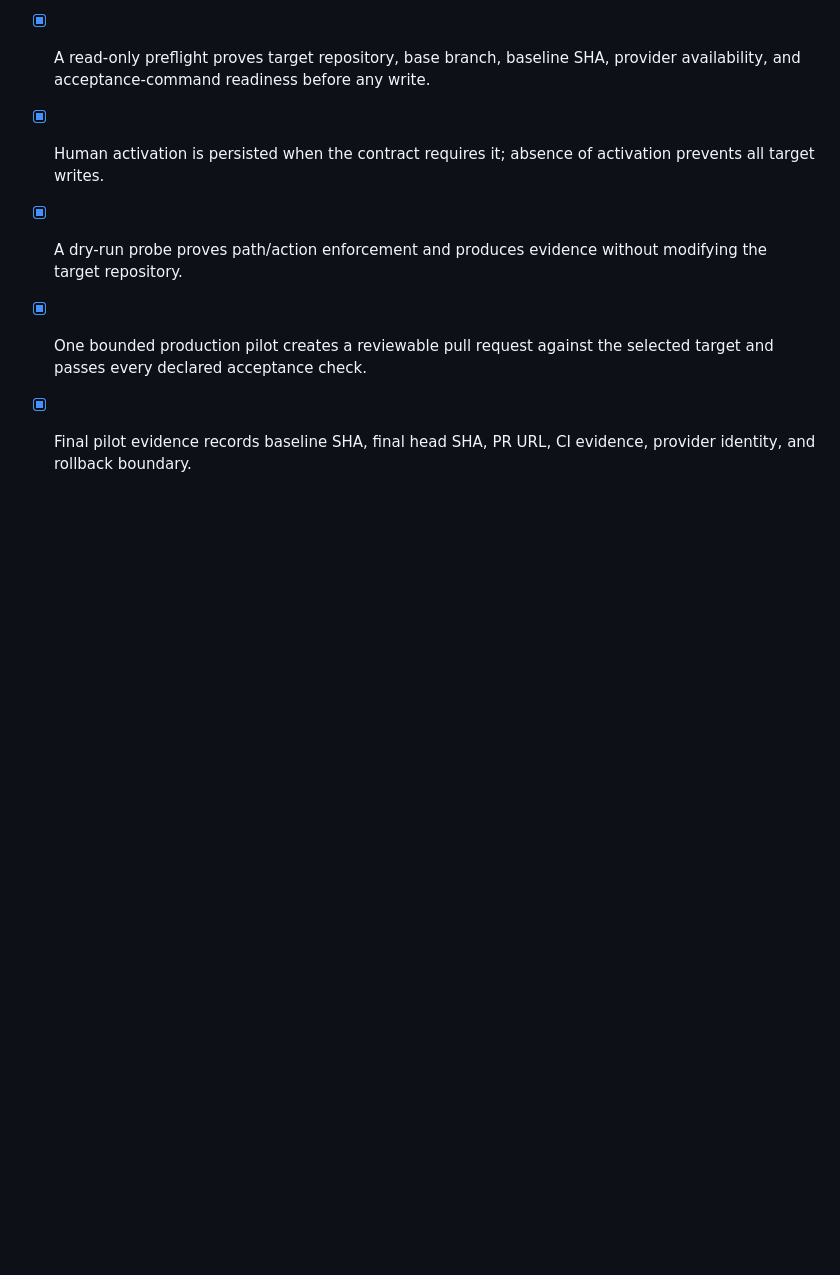
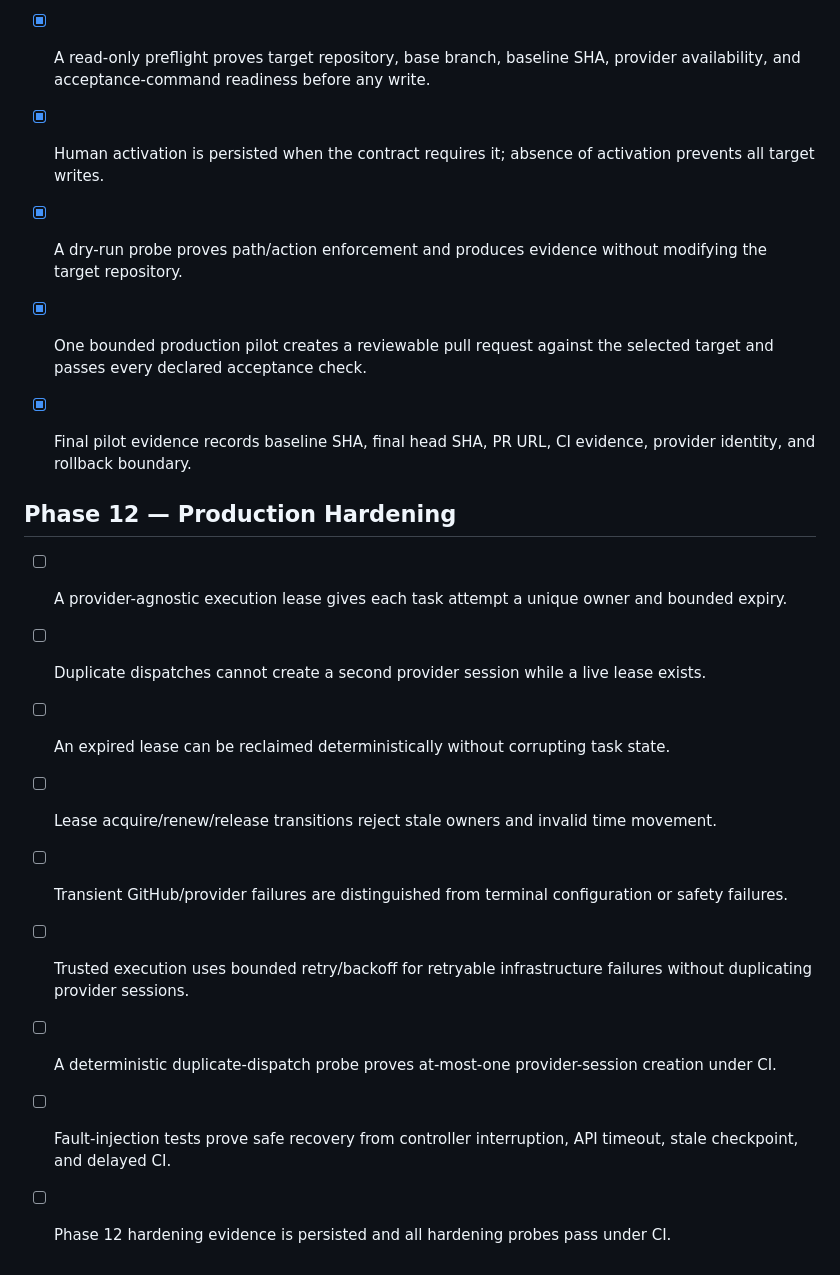
Before and after one commit to M-Osugi1230/autonomous-development-engine, a Markdown page: ACCEPTANCE.md, the part around the change. Drawn GitHub-style; blank space fills up the shorter version.

Commit message:
Define Phase 12 production hardening gates

```diff
--- a/ACCEPTANCE.md
+++ b/ACCEPTANCE.md
@@ -112,3 +112,16 @@
 - [x] A dry-run probe proves path/action enforcement and produces evidence without modifying the target repository.
 - [x] One bounded production pilot creates a reviewable pull request against the selected target and passes every declared acceptance check.
 - [x] Final pilot evidence records baseline SHA, final head SHA, PR URL, CI evidence, provider identity, and rollback boundary.
+
+
+## Phase 12 — Production Hardening
+
+- [ ] A provider-agnostic execution lease gives each task attempt a unique owner and bounded expiry.
+- [ ] Duplicate dispatches cannot create a second provider session while a live lease exists.
+- [ ] An expired lease can be reclaimed deterministically without corrupting task state.
+- [ ] Lease acquire/renew/release transitions reject stale owners and invalid time movement.
+- [ ] Transient GitHub/provider failures are distinguished from terminal configuration or safety failures.
+- [ ] Trusted execution uses bounded retry/backoff for retryable infrastructure failures without duplicating provider sessions.
+- [ ] A deterministic duplicate-dispatch probe proves at-most-one provider-session creation under CI.
+- [ ] Fault-injection tests prove safe recovery from controller interruption, API timeout, stale checkpoint, and delayed CI.
+- [ ] Phase 12 hardening evidence is persisted and all hardening probes pass under CI.
```
